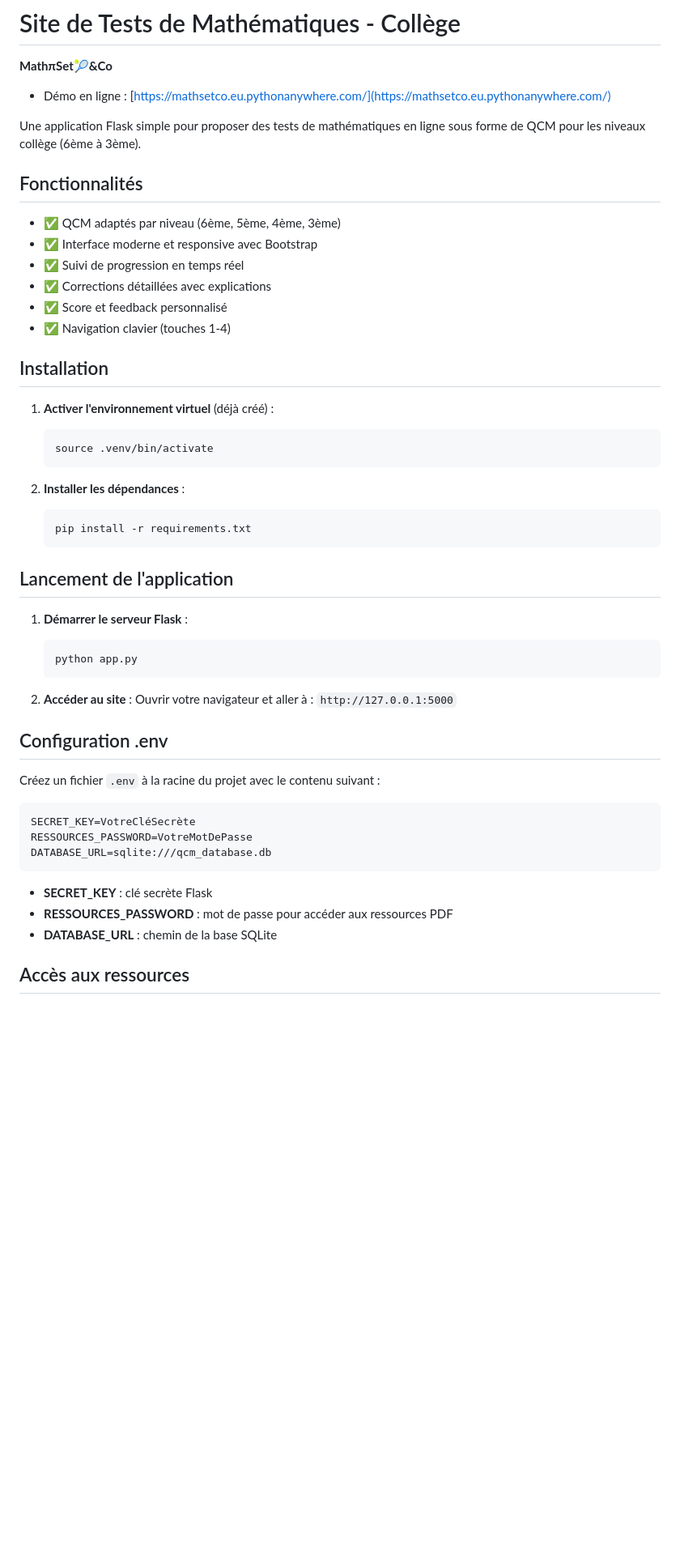
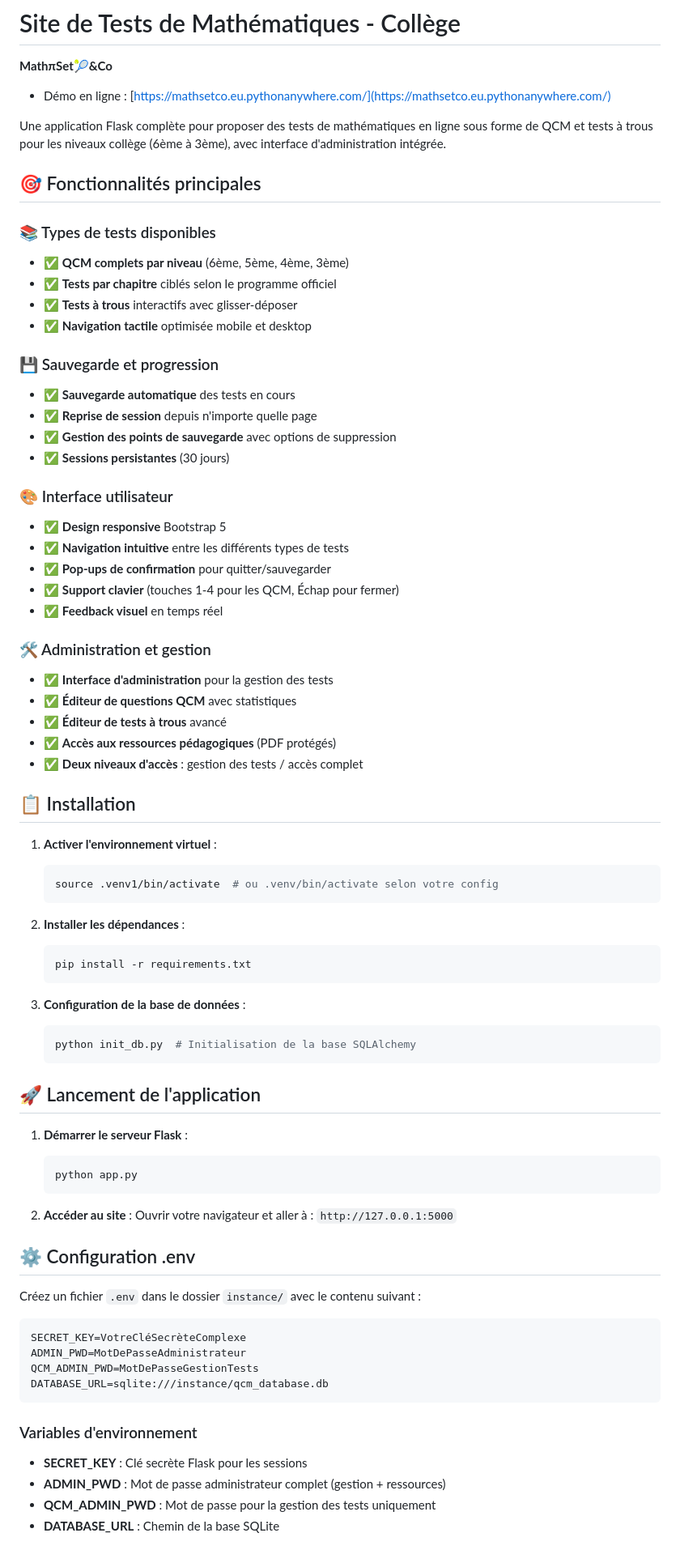
Before and after one commit to pmourey/Maths-Set-Co, a Markdown page: README.md, the part around the change printed below. Shown: that part at 81% size. Drawn GitHub-style; blank space fills up the shorter version.

Commit message:
mise à jour README

````diff
--- a/README.md
+++ b/README.md
@@ -4,22 +4,41 @@
 
 - Démo en ligne : [https://mathsetco.eu.pythonanywhere.com/](https://mathsetco.eu.pythonanywhere.com/)
 
-Une application Flask simple pour proposer des tests de mathématiques en ligne sous forme de QCM pour les niveaux collège (6ème à 3ème).
+Une application Flask complète pour proposer des tests de mathématiques en ligne sous forme de QCM et tests à trous pour les niveaux collège (6ème à 3ème), avec interface d'administration intégrée.
 
-## Fonctionnalités
+## 🎯 Fonctionnalités principales
 
-- ✅ QCM adaptés par niveau (6ème, 5ème, 4ème, 3ème)
-- ✅ Interface moderne et responsive avec Bootstrap
-- ✅ Suivi de progression en temps réel
-- ✅ Corrections détaillées avec explications
-- ✅ Score et feedback personnalisé
-- ✅ Navigation clavier (touches 1-4)
+### 📚 Types de tests disponibles
+- ✅ **QCM complets par niveau** (6ème, 5ème, 4ème, 3ème)
+- ✅ **Tests par chapitre** ciblés selon le programme officiel
+- ✅ **Tests à trous** interactifs avec glisser-déposer
+- ✅ **Navigation tactile** optimisée mobile et desktop
 
-## Installation
+### 💾 Sauvegarde et progression
+- ✅ **Sauvegarde automatique** des tests en cours
+- ✅ **Reprise de session** depuis n'importe quelle page
+- ✅ **Gestion des points de sauvegarde** avec options de suppression
+- ✅ **Sessions persistantes** (30 jours)
 
-1. **Activer l'environnement virtuel** (déjà créé) :
+### 🎨 Interface utilisateur
+- ✅ **Design responsive** Bootstrap 5
+- ✅ **Navigation intuitive** entre les différents types de tests
+- ✅ **Pop-ups de confirmation** pour quitter/sauvegarder
+- ✅ **Support clavier** (touches 1-4 pour les QCM, Échap pour fermer)
+- ✅ **Feedback visuel** en temps réel
+
+### 🛠️ Administration et gestion
+- ✅ **Interface d'administration** pour la gestion des tests
+- ✅ **Éditeur de questions QCM** avec statistiques
+- ✅ **Éditeur de tests à trous** avancé
+- ✅ **Accès aux ressources pédagogiques** (PDF protégés)
+- ✅ **Deux niveaux d'accès** : gestion des tests / accès complet
+
+## 📋 Installation
+
+1. **Activer l'environnement virtuel** :
    ```bash
-   source .venv/bin/activate
+   source .venv1/bin/activate  # ou .venv/bin/activate selon votre config
    ```
 
 2. **Installer les dépendances** :
@@ -27,7 +46,12 @@ Une application Flask simple pour proposer des tests de mathématiques en ligne
    pip install -r requirements.txt
    ```
 
-## Lancement de l'application
+3. **Configuration de la base de données** :
+   ```bash
+   python init_db.py  # Initialisation de la base SQLAlchemy
+   ```
+
+## 🚀 Lancement de l'application
 
 1. **Démarrer le serveur Flask** :
    ```bash
@@ -37,17 +61,19 @@ Une application Flask simple pour proposer des tests de mathématiques en ligne
 2. **Accéder au site** :
    Ouvrir votre navigateur et aller à : `http://127.0.0.1:5000`
 
-## Configuration .env
+## ⚙️ Configuration .env
 
-Créez un fichier `.env` à la racine du projet avec le contenu suivant :
+Créez un fichier `.env` dans le dossier `instance/` avec le contenu suivant :
+```env
+SECRET_KEY=VotreCléSecrèteComplexe
+ADMIN_PWD=MotDePasseAdministrateur
+QCM_ADMIN_PWD=MotDePasseGestionTests
+DATABASE_URL=sqlite:///instance/qcm_database.db
 ```
-SECRET_KEY=VotreCléSecrète
-RESSOURCES_PASSWORD=VotreMotDePasse
-DATABASE_URL=sqlite:///qcm_database.db
-```
-- **SECRET_KEY** : clé secrète Flask
-- **RESSOURCES_PASSWORD** : mot de passe pour accéder aux ressources PDF
-- **DATABASE_URL** : chemin de la base SQLite
 
-## Accès aux ressources
+### Variables d'environnement
+- **SECRET_KEY** : Clé secrète Flask pour les sessions
+- **ADMIN_PWD** : Mot de passe administrateur complet (gestion + ressources)
+- **QCM_ADMIN_PWD** : Mot de passe pour la gestion des tests uniquement
+- **DATABASE_URL** : Chemin de la base SQLite
 
````
Also changed, not shown: other parts of README.md (+113 -91 lines).
